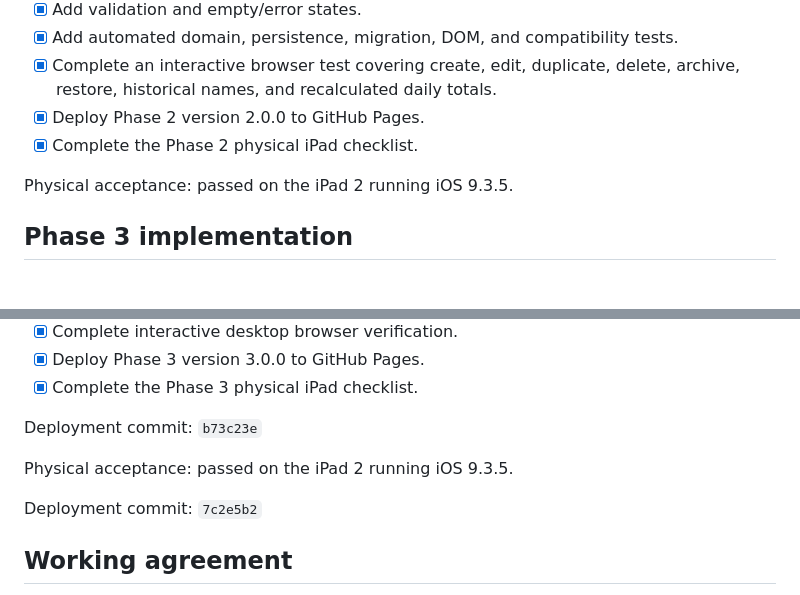
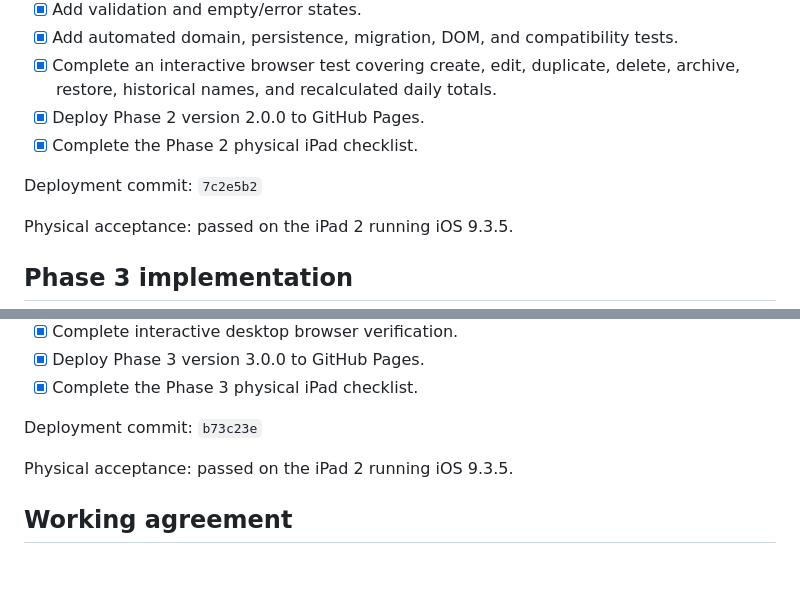
Before and after one commit to AndrewwAr/CustomMyHoursAppForIOS9.3.5, a Markdown page: PROJECT_TRACKER.md, 2 parts joined by grey strips. GitHub-like rendering; blank space fills up the shorter version.

Commit message:
Keep phase deployment records together

```diff
--- a/PROJECT_TRACKER.md
+++ b/PROJECT_TRACKER.md
@@ -61,6 +61,8 @@ Last updated: 2026-10-16
 - [x] Deploy Phase 2 version 2.0.0 to GitHub Pages.
 - [x] Complete the Phase 2 physical iPad checklist.
 
+Deployment commit: `7c2e5b2`
+
 Physical acceptance: passed on the iPad 2 running iOS 9.3.5.
 
 ## Phase 3 implementation
@@ -83,8 +85,6 @@ Deployment commit: `b73c23e`
 
 Physical acceptance: passed on the iPad 2 running iOS 9.3.5.
 
-Deployment commit: `7c2e5b2`
-
 ## Working agreement
 
 Each slice is implemented, automatically verified, deployed to GitHub Pages, and
```
